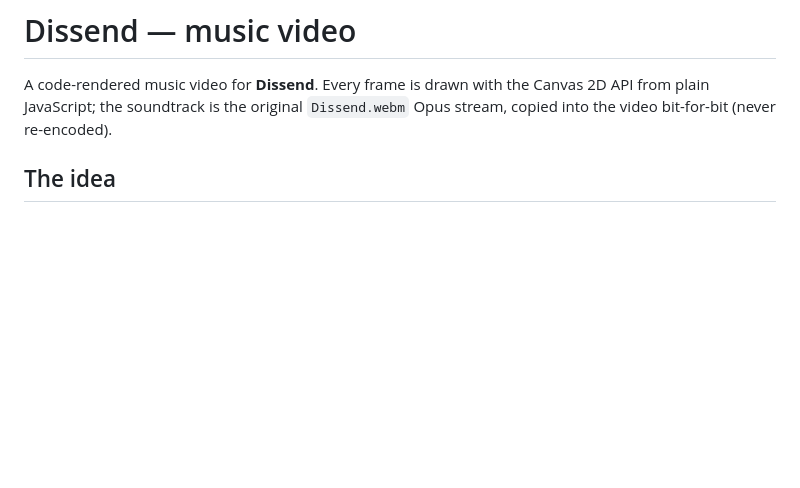
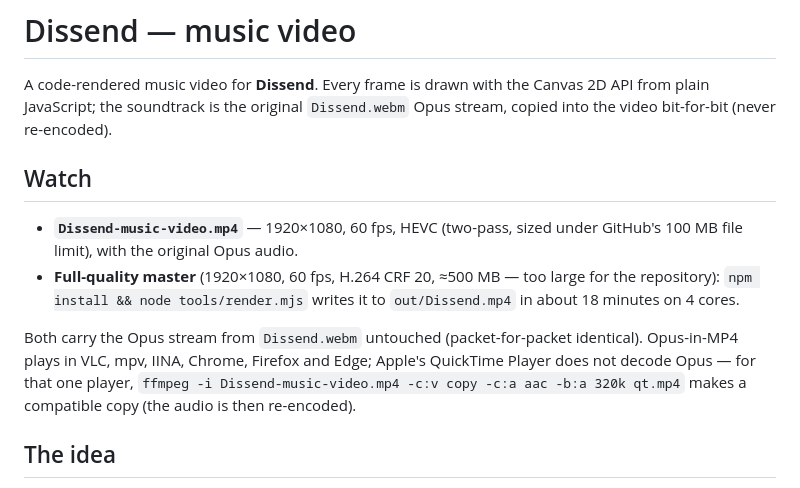
Before and after one commit to PhiMarHal/Dissend, a Markdown page: README.md, the part around the change. GitHub-like rendering; blank space fills up the shorter version.

Commit message:
README: how to watch and reproduce the master render
Co-Authored-By: Claude Opus 5.5 <noreply@anthropic.com>
Claude-Session: https://claude.ai/code/session_016sFRyA23jcapBiL8yHZPmN

```diff
--- a/README.md
+++ b/README.md
@@ -3,6 +3,20 @@
 A code-rendered music video for **Dissend**. Every frame is drawn with the
 Canvas 2D API from plain JavaScript; the soundtrack is the original
 `Dissend.webm` Opus stream, copied into the video bit-for-bit (never re-encoded).
+
+## Watch
+
+- **`Dissend-music-video.mp4`** — 1920×1080, 60 fps, HEVC (two-pass, sized
+  under GitHub's 100 MB file limit), with the original Opus audio.
+- **Full-quality master** (1920×1080, 60 fps, H.264 CRF 20, ≈500 MB — too
+  large for the repository): `npm install && node tools/render.mjs` writes it
+  to `out/Dissend.mp4` in about 18 minutes on 4 cores.
+
+Both carry the Opus stream from `Dissend.webm` untouched (packet-for-packet
+identical). Opus-in-MP4 plays in VLC, mpv, IINA, Chrome, Firefox and Edge;
+Apple's QuickTime Player does not decode Opus — for that one player,
+`ffmpeg -i Dissend-music-video.mp4 -c:v copy -c:a aac -b:a 320k qt.mp4`
+makes a compatible copy (the audio is then re-encoded).
 
 ## The idea
 
```
